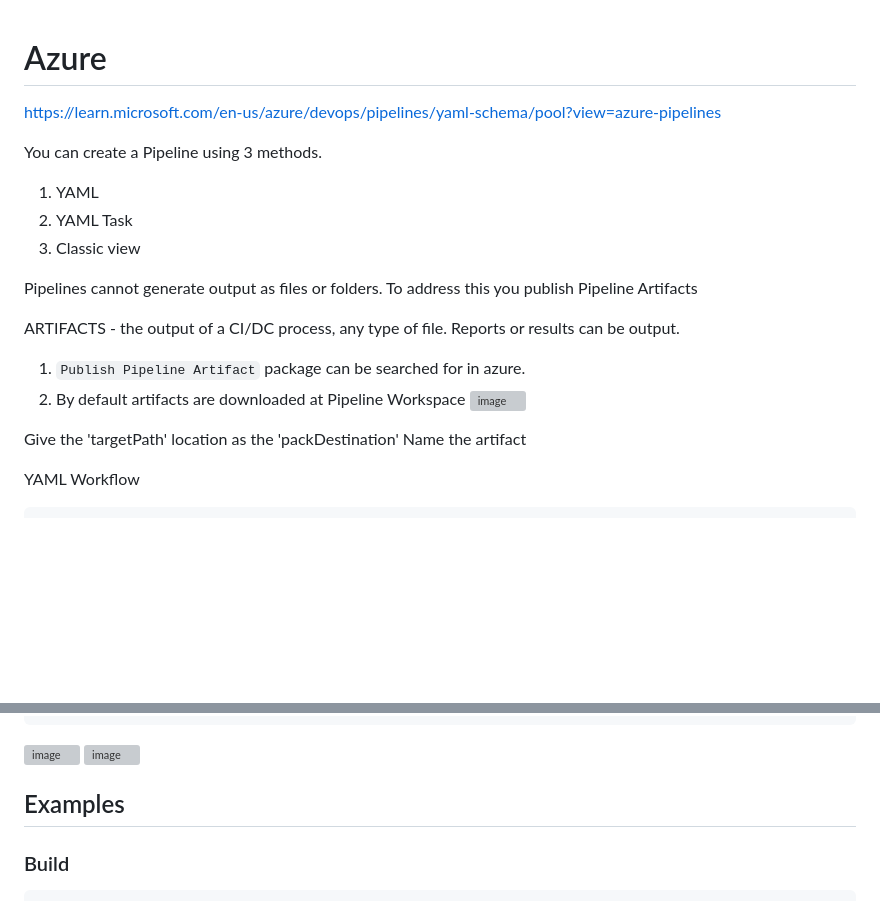
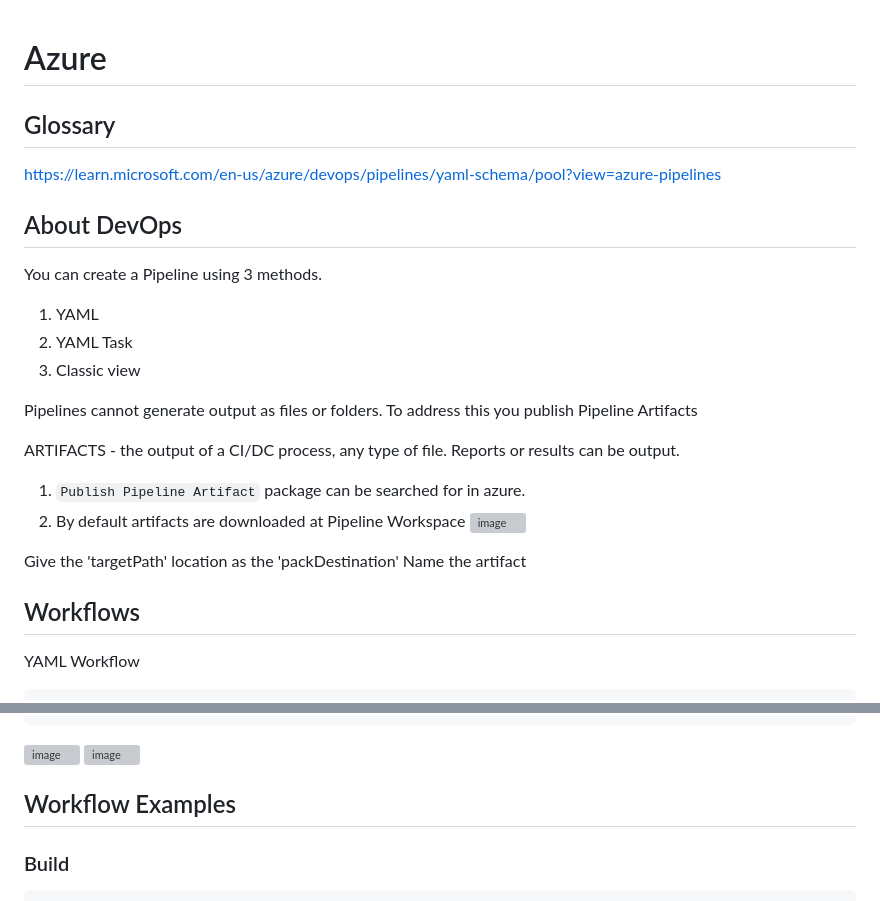
Before and after one commit to webdesignsbytom/fullstack-starter, a Markdown page: Microsoft/azure.md, 2 parts joined by grey strips. Drawn GitHub-style; blank space fills up the shorter version; grey boxes are pictures that could not be loaded.

```diff
--- a/Microsoft/azure.md
+++ b/Microsoft/azure.md
@@ -1,6 +1,10 @@
 # Azure
 
+## Glossary
+
 https://learn.microsoft.com/en-us/azure/devops/pipelines/yaml-schema/pool?view=azure-pipelines
+
+## About DevOps
 
 You can create a Pipeline using 3 methods.
 
@@ -19,6 +23,8 @@ Reports or results can be output.
 
 Give the 'targetPath' location as the 'packDestination'
 Name the artifact
+
+## Workflows
 
 YAML Workflow
 
@@ -44,7 +50,7 @@ pool:
 ![image](https://github.com/user-attachments/assets/af85cb09-20b6-4f88-9973-1e88993a96b6)
 ![image](https://github.com/user-attachments/assets/daeb704b-aa03-4374-ba81-20daa53a4dda)
 
-## Examples
+## Workflow Examples
 
 ### Build
 
```
Also changed, not shown: other parts of Microsoft/azure.md (+1 -1 lines).
